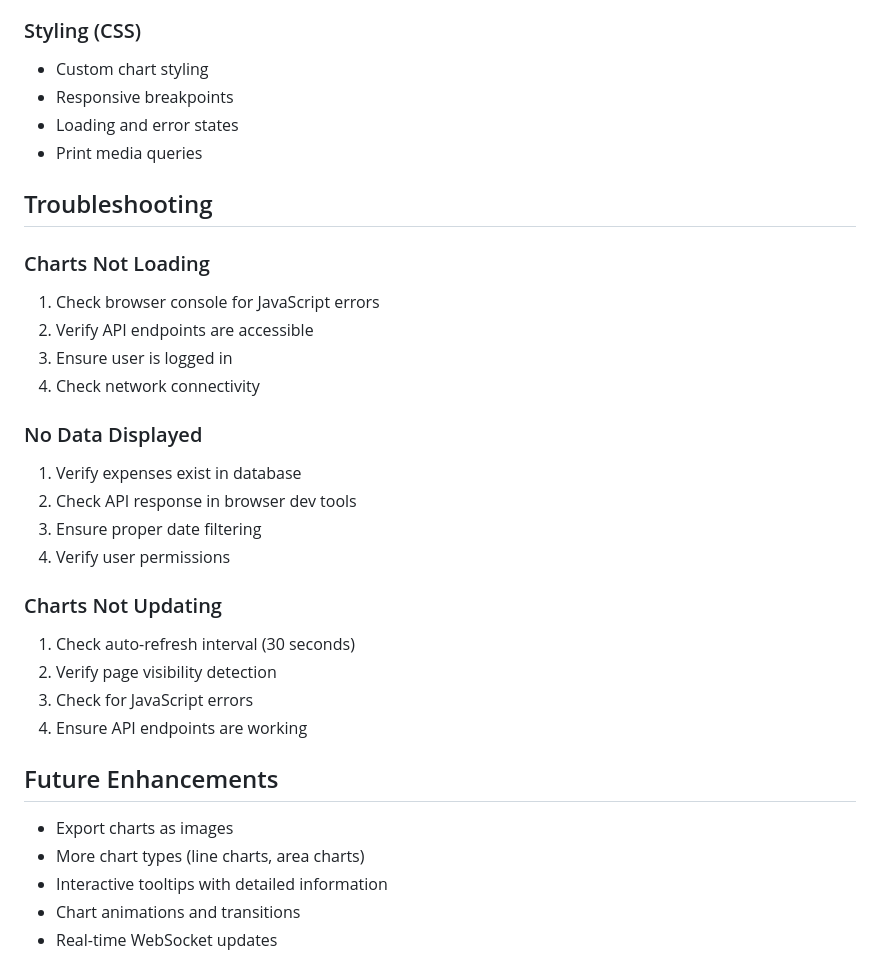
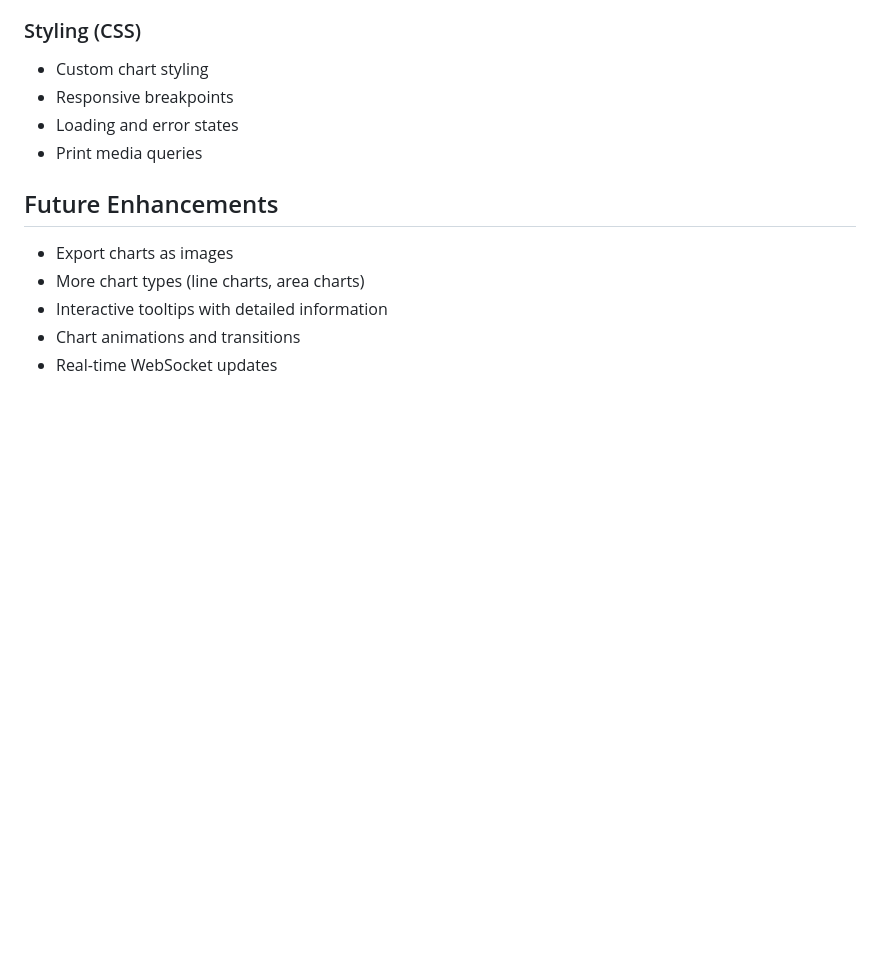
Before and after one commit to ShobhitTyagiiii/ETS, a Markdown page: README.md, the part around the change. GitHub-like rendering; blank space fills up the shorter version.

```diff
--- a/README.md
+++ b/README.md
@@ -107,25 +107,7 @@ Tracker/
 - Loading and error states
 - Print media queries
 
-## Troubleshooting
 
-### Charts Not Loading
-1. Check browser console for JavaScript errors
-2. Verify API endpoints are accessible
-3. Ensure user is logged in
-4. Check network connectivity
-
-### No Data Displayed
-1. Verify expenses exist in database
-2. Check API response in browser dev tools
-3. Ensure proper date filtering
-4. Verify user permissions
-
-### Charts Not Updating
-1. Check auto-refresh interval (30 seconds)
-2. Verify page visibility detection
-3. Check for JavaScript errors
-4. Ensure API endpoints are working
 
 ## Future Enhancements
 
```
